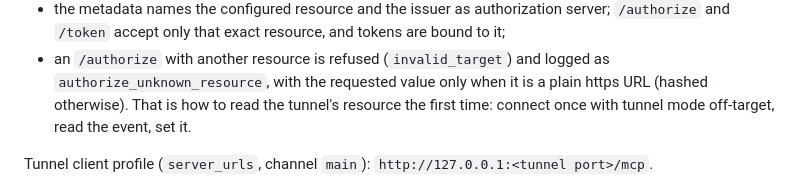
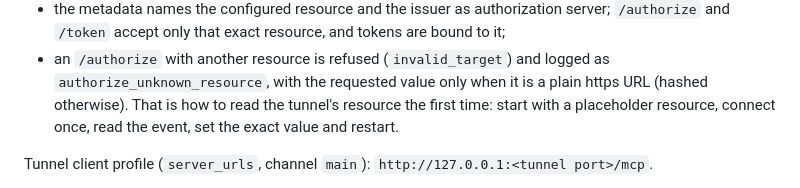
Before and after one commit to marcuscastelo/t3-connector, a Markdown page: docs/oauth-session.md, the part around the change. GitHub-like rendering.

Commit message:
docs: tunnel resource bootstrap wording
Co-Authored-By: Claude Opus 5.5 (1M context) <noreply@anthropic.com>

```diff
--- a/docs/oauth-session.md
+++ b/docs/oauth-session.md
@@ -219,8 +219,8 @@ With `T3_CONNECTOR_OAUTH_RESOURCE` and `T3_CONNECTOR_OAUTH_TUNNEL_PORT` set:
   and `/token` accept only that exact resource, and tokens are bound to it;
 - an `/authorize` with another resource is refused (`invalid_target`) and logged as
   `authorize_unknown_resource`, with the requested value only when it is a plain https URL (hashed
-  otherwise). That is how to read the tunnel's resource the first time: connect once with tunnel
-  mode off-target, read the event, set it.
+  otherwise). That is how to read the tunnel's resource the first time: start with a placeholder
+  resource, connect once, read the event, set the exact value and restart.
 
 Tunnel client profile (`server_urls`, channel `main`): `http://127.0.0.1:<tunnel port>/mcp`.
 
```
